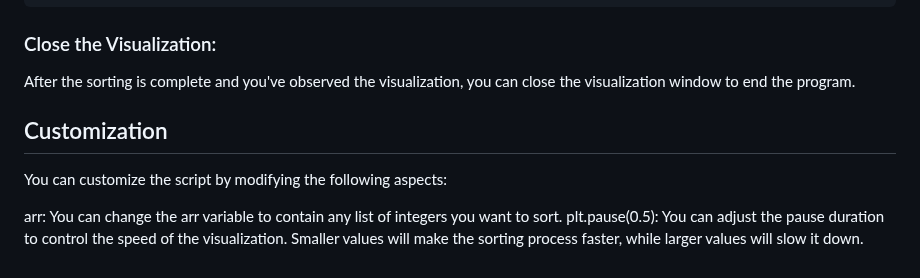
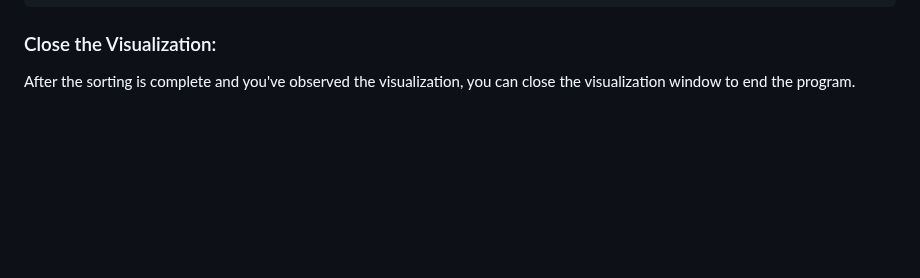
Before and after one commit to AdrianMarasigan/Software-Engineering-Learnings, a Markdown page: Mini-Projects/Sorting Algorithm Visualizations/README.md, the part around the change. Rendered like a GitHub page; blank space fills up the shorter version.

```diff
--- a/Mini-Projects/Sorting Algorithm Visualizations/README.md
+++ b/Mini-Projects/Sorting Algorithm Visualizations/README.md
@@ -52,9 +52,3 @@ python bubble_sort_visualization.py
 
 ### Close the Visualization:
 After the sorting is complete and you've observed the visualization, you can close the visualization window to end the program.
-
-## Customization
-You can customize the script by modifying the following aspects:
-
-arr: You can change the arr variable to contain any list of integers you want to sort.
-plt.pause(0.5): You can adjust the pause duration to control the speed of the visualization. Smaller values will make the sorting process faster, while larger values will slow it down.
```
